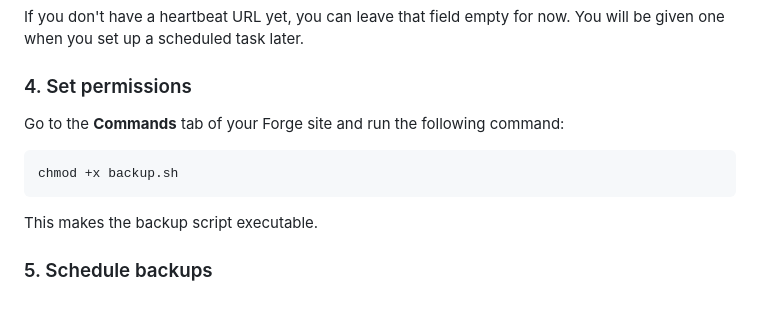
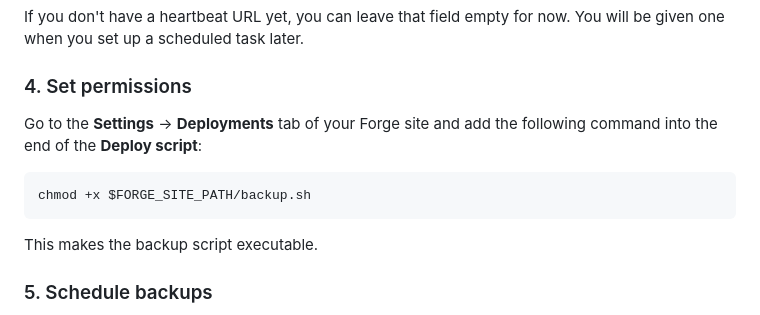
Before and after one commit to chimit/forge-db-backup, a Markdown page: README.md, the part around the change. Drawn GitHub-style.

Commit message:
Set executable permissions via deploy script

````diff
--- a/README.md
+++ b/README.md
@@ -52,10 +52,10 @@ If you don't have a heartbeat URL yet, you can leave that field empty for now. Y
 
 ### 4. Set permissions
 
-Go to the **Commands** tab of your Forge site and run the following command:
+Go to the **Settings** -> **Deployments** tab of your Forge site and add the following command into the end of the **Deploy script**:
 
 ```bash
-chmod +x backup.sh
+chmod +x $FORGE_SITE_PATH/backup.sh
 ```
 
 This makes the backup script executable.
````
